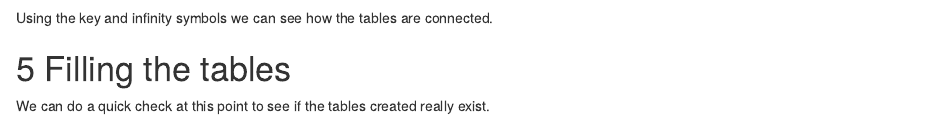
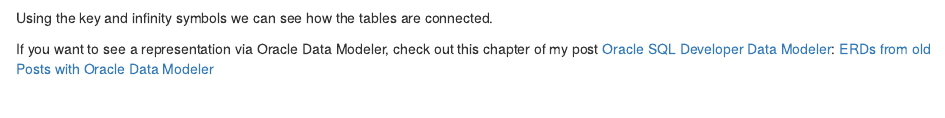
Before and after one commit to MFuchs1989/Bdown-SQL, an R Markdown document (content/post/2021-03-16-create-a-m-m-relationship.Rmd): the page in a window 1100 px wide, from 2350 px down. Rendered offline with R 4.5, knitr and Pandoc, with nearby package versions; drawn as R Markdown's standard HTML page in place of the format the file asks for.

Commit message:
update post n:m

```diff
--- a/content/post/2021-03-16-create-a-m-m-relationship.Rmd
+++ b/content/post/2021-03-16-create-a-m-m-relationship.Rmd
@@ -154,3 +154,4 @@ Let's also have a look at the relationship of the tables under Views in [SSMS](h
 
 Using the key and infinity symbols we can see how the tables are connected.
 
+If you want to see a representation via Oracle Data Modeler, check out this chapter of my post [Oracle SQL Developer Data Modeler](https://michael-fuchs-sql.netlify.app/2021/09/01/oracle-sql-developer-data-modeler/): [ERDs from old Posts with Oracle Data Modeler](https://michael-fuchs-sql.netlify.app/2021/09/01/oracle-sql-developer-data-modeler/#erds-from-old-posts-with-oracle-data-modeler)
```
Also changed, not shown: content/post/2021-03-16-create-a-m-m-relationship.html, content/post/2021-03-16-create-a-m-m-relationship.Rmd (2 more changed lines).
